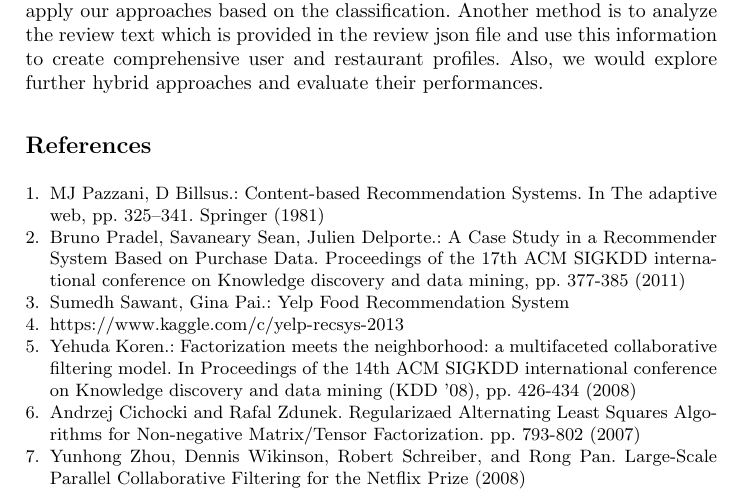
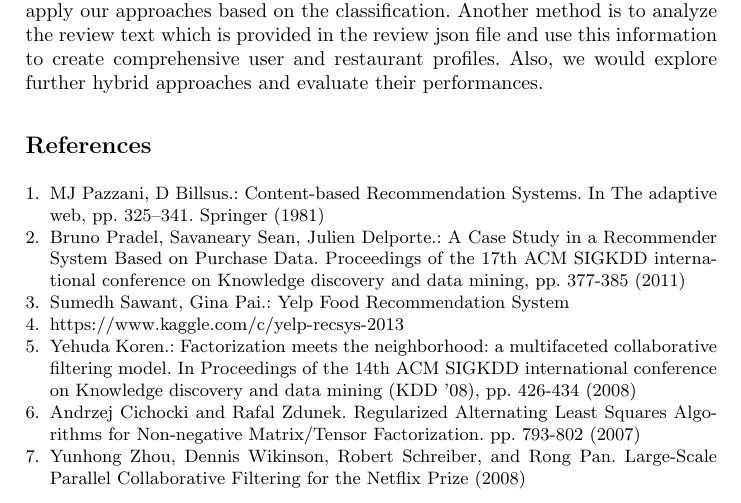
Before and after one commit to JiaoyangFU/DataMining, a LaTeX paper (report/proj.tex): part of page 11 of 11, cut so that both start at the same text. Compiled offline with pdfLaTeX.

Commit message:
spelling

```diff
--- a/report/proj.tex
+++ b/report/proj.tex
@@ -354,7 +354,7 @@ Yehuda Koren.:
 Factorization meets the neighborhood: a multifaceted collaborative filtering model. In Proceedings of the 14th ACM SIGKDD international conference on Knowledge discovery and data mining (KDD '08), pp. 426-434 (2008)
 
 \bibitem{Andrzej}
-Andrzej Cichocki and Rafal Zdunek. Regularizaed Alternating Least Squares Algorithms for Non-negative Matrix/Tensor Factorization. pp. 793-802 (2007)
+Andrzej Cichocki and Rafal Zdunek. Regularized Alternating Least Squares Algorithms for Non-negative Matrix/Tensor Factorization. pp. 793-802 (2007)
 
 \bibitem{Yunhong}
 Yunhong Zhou, Dennis Wikinson, Robert Schreiber, and Rong Pan. Large-Scale Parallel Collaborative Filtering for the Netflix Prize (2008)
```
